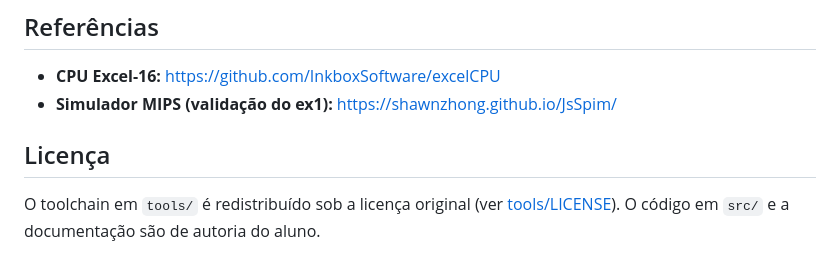
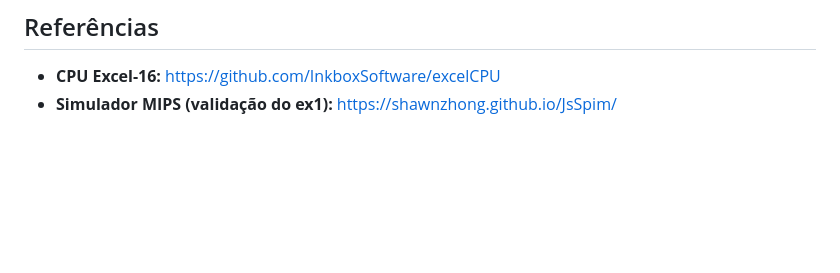
Before and after one commit to SantinRB07/arqcomp-ve03-excel16-asm, a Markdown page: README.md, the part around the change. Drawn GitHub-style; blank space fills up the shorter version.

Commit message:
ajuste do README.md

```diff
--- a/README.md
+++ b/README.md
@@ -93,9 +93,3 @@ python tools\compileExcelASM16.py src\ex2.s build\ROM-ex2.xlsx
 
 - **CPU Excel-16:** https://github.com/InkboxSoftware/excelCPU
 - **Simulador MIPS (validação do ex1):** https://shawnzhong.github.io/JsSpim/
-
-## Licença
-
-O toolchain em `tools/` é redistribuído sob a licença original (ver
-[tools/LICENSE](tools/LICENSE)). O código em `src/` e a documentação são de
-autoria do aluno.
```
